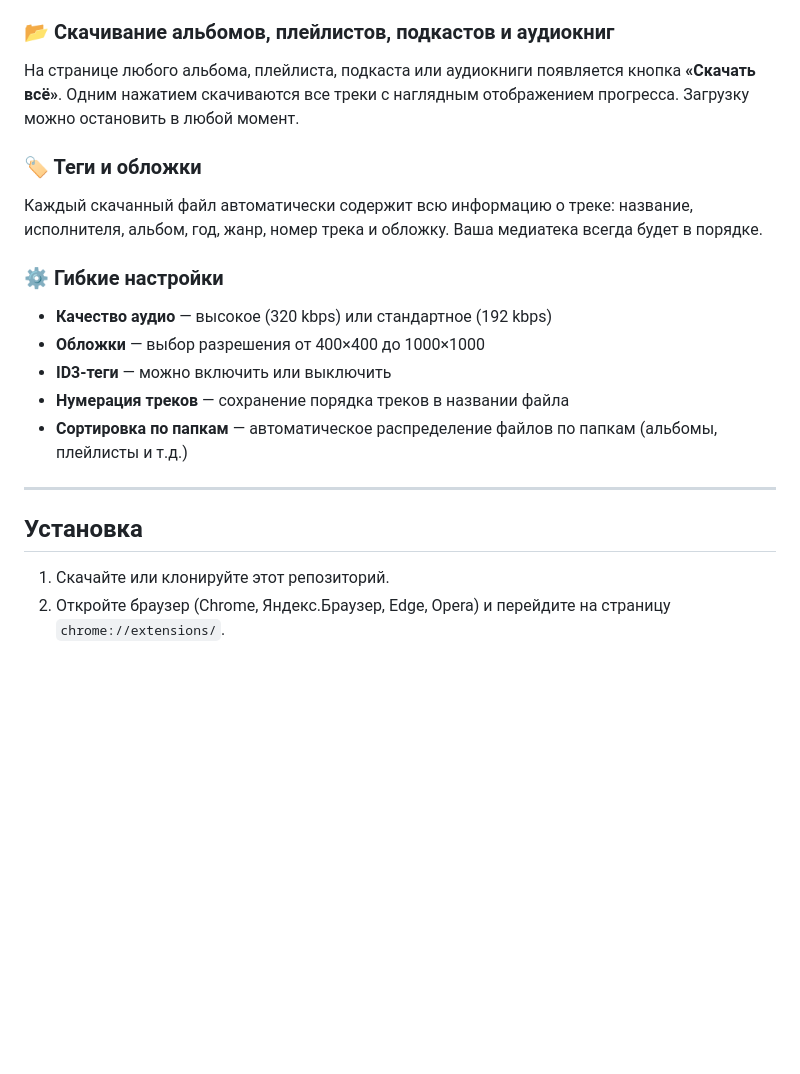
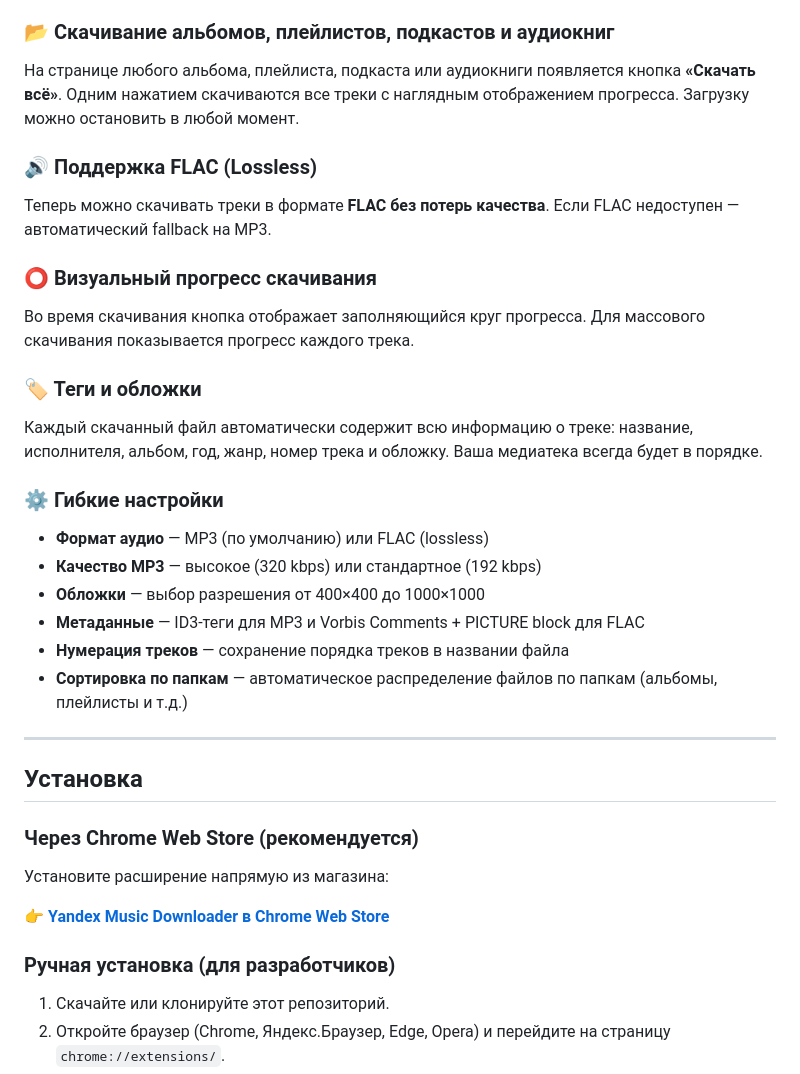
Before and after one commit to doroved/ymd, a Markdown page: README.md, the part around the change. GitHub-like rendering; blank space fills up the shorter version.

Commit message:
docs(readme): document FLAC support and web store link

```diff
--- a/README.md
+++ b/README.md
@@ -12,19 +12,34 @@
 ### 📂 Скачивание альбомов, плейлистов, подкастов и аудиокниг
 На странице любого альбома, плейлиста, подкаста или аудиокниги появляется кнопка **«Скачать всё»**. Одним нажатием скачиваются все треки с наглядным отображением прогресса. Загрузку можно остановить в любой момент.
 
+### 🔊 Поддержка FLAC (Lossless)
+Теперь можно скачивать треки в формате **FLAC без потерь качества**. Если FLAC недоступен — автоматический fallback на MP3.
+
+### ⭕ Визуальный прогресс скачивания
+Во время скачивания кнопка отображает заполняющийся круг прогресса. Для массового скачивания показывается прогресс каждого трека.
+
 ### 🏷 Теги и обложки
 Каждый скачанный файл автоматически содержит всю информацию о треке: название, исполнителя, альбом, год, жанр, номер трека и обложку. Ваша медиатека всегда будет в порядке.
 
 ### ⚙️ Гибкие настройки
-- **Качество аудио** — высокое (320 kbps) или стандартное (192 kbps)
+- **Формат аудио** — MP3 (по умолчанию) или FLAC (lossless)
+- **Качество MP3** — высокое (320 kbps) или стандартное (192 kbps)
 - **Обложки** — выбор разрешения от 400×400 до 1000×1000
-- **ID3-теги** — можно включить или выключить
+- **Метаданные** — ID3-теги для MP3 и Vorbis Comments + PICTURE block для FLAC
 - **Нумерация треков** — сохранение порядка треков в названии файла
 - **Сортировка по папкам** — автоматическое распределение файлов по папкам (альбомы, плейлисты и т.д.)
 
 ---
 
 ## Установка
+
+### Через Chrome Web Store (рекомендуется)
+
+Установите расширение напрямую из магазина:
+
+👉 [**Yandex Music Downloader в Chrome Web Store**](https://chromewebstore.google.com/detail/hemhffhlpdejhmbkapjjaciecddjehdm)
+
+### Ручная установка (для разработчиков)
 
 1. Скачайте или клонируйте этот репозиторий.
 2. Откройте браузер (Chrome, Яндекс.Браузер, Edge, Opera) и перейдите на страницу `chrome://extensions/`.
```
